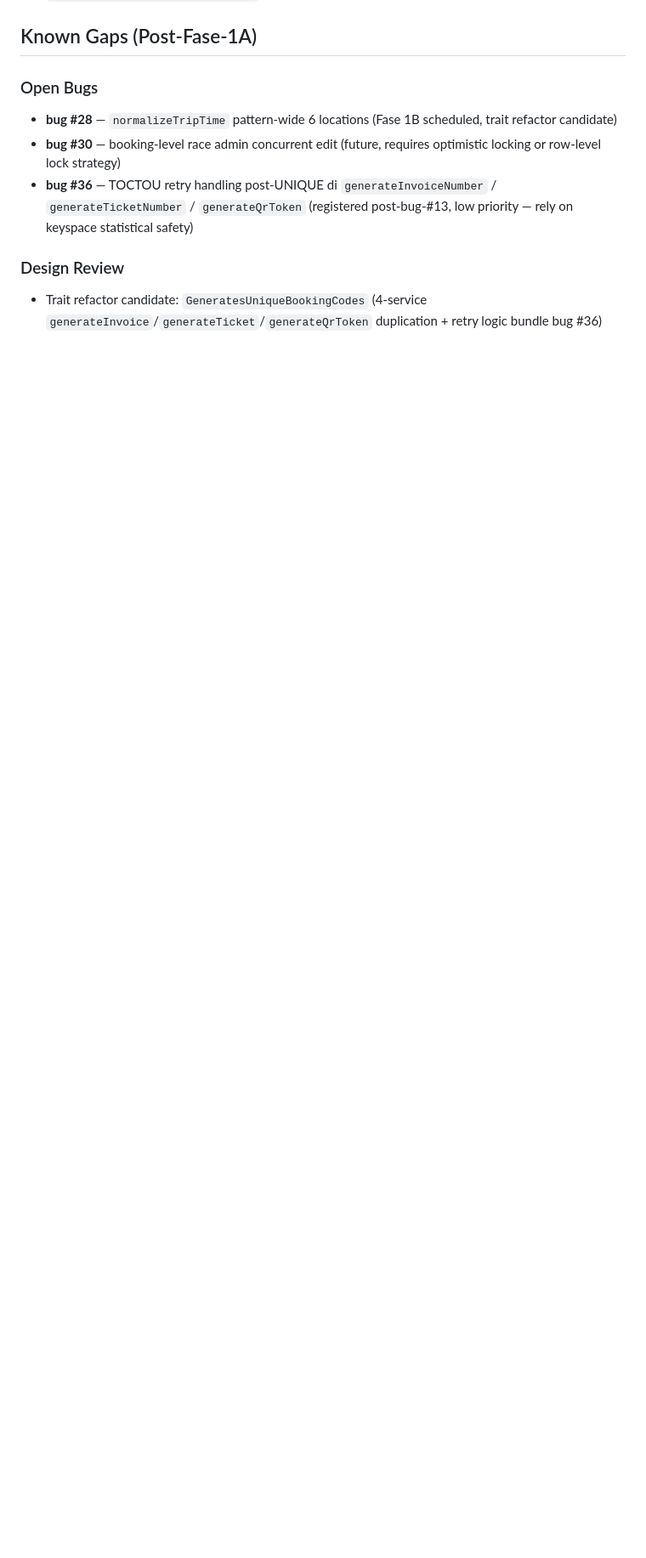
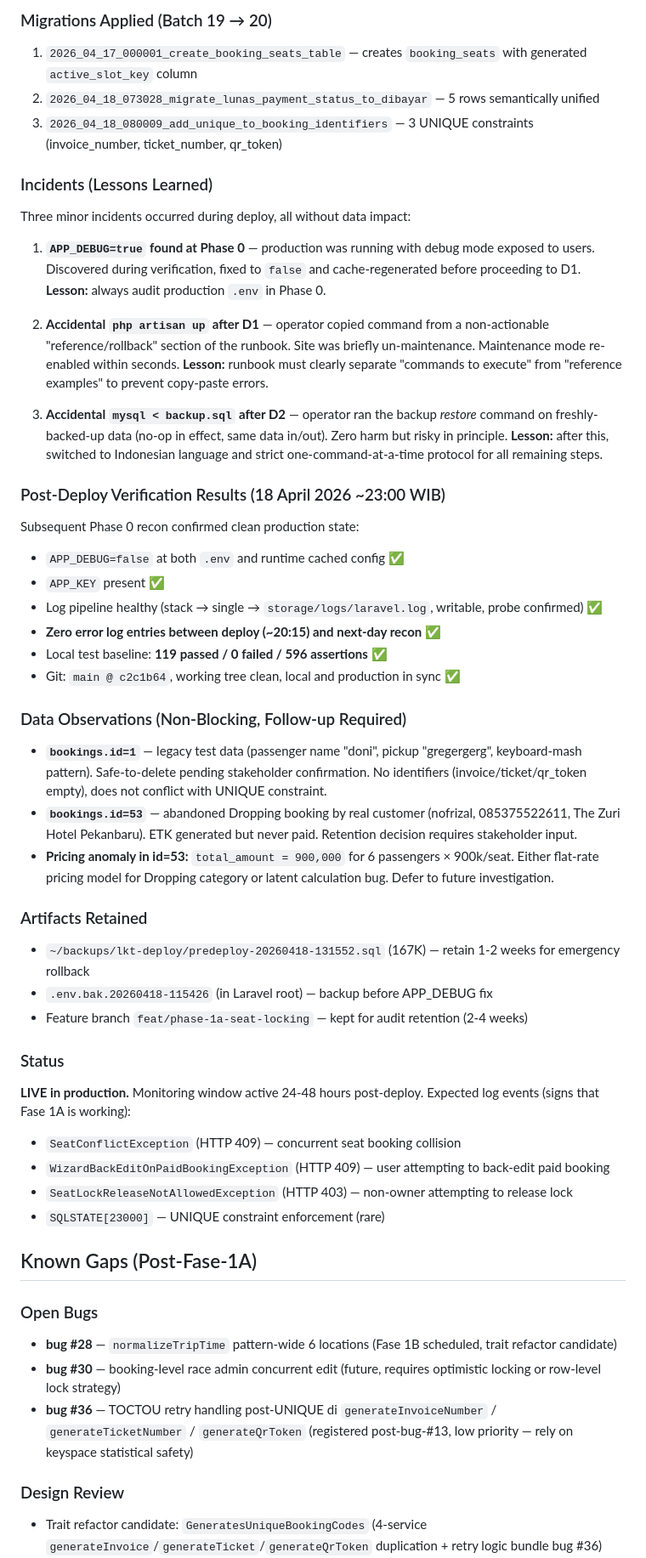
Before and after one commit to nerry21/lkt_one, a Markdown page: docs/phase-1a-summary.md, the part around one of its changes. Shown at 85% size. Drawn GitHub-style; blank space fills up the shorter version.

```diff
--- a/docs/phase-1a-summary.md
+++ b/docs/phase-1a-summary.md
@@ -80,3 +116,50 @@ Key test files:
+### Migrations Applied (Batch 19 → 20)
+
+1. `2026_04_17_000001_create_booking_seats_table` — creates `booking_seats` with generated `active_slot_key` column
+2. `2026_04_18_073028_migrate_lunas_payment_status_to_dibayar` — 5 rows semantically unified
+3. `2026_04_18_080009_add_unique_to_booking_identifiers` — 3 UNIQUE constraints (invoice_number, ticket_number, qr_token)
+
+### Incidents (Lessons Learned)
+
+Three minor incidents occurred during deploy, all without data impact:
+
+1. **`APP_DEBUG=true` found at Phase 0** — production was running with debug mode exposed to users. Discovered during verification, fixed to `false` and cache-regenerated before proceeding to D1. **Lesson:** always audit production `.env` in Phase 0.
+
+2. **Accidental `php artisan up` after D1** — operator copied command from a non-actionable "reference/rollback" section of the runbook. Site was briefly un-maintenance. Maintenance mode re-enabled within seconds. **Lesson:** runbook must clearly separate "commands to execute" from "reference examples" to prevent copy-paste errors.
+
+3. **Accidental `mysql < backup.sql` after D2** — operator ran the backup *restore* command on freshly-backed-up data (no-op in effect, same data in/out). Zero harm but risky in principle. **Lesson:** after this, switched to Indonesian language and strict one-command-at-a-time protocol for all remaining steps.
+
+### Post-Deploy Verification Results (18 April 2026 ~23:00 WIB)
+
+Subsequent Phase 0 recon confirmed clean production state:
+
+- `APP_DEBUG=false` at both `.env` and runtime cached config ✅
+- `APP_KEY` present ✅
+- Log pipeline healthy (stack → single → `storage/logs/laravel.log`, writable, probe confirmed) ✅
+- **Zero error log entries between deploy (~20:15) and next-day recon** ✅
+- Local test baseline: **119 passed / 0 failed / 596 assertions** ✅
+- Git: `main @ c2c1b64`, working tree clean, local and production in sync ✅
+
+### Data Observations (Non-Blocking, Follow-up Required)
+
+- **`bookings.id=1`** — legacy test data (passenger name "doni", pickup "gregergerg", keyboard-mash pattern). Safe-to-delete pending stakeholder confirmation. No identifiers (invoice/ticket/qr_token empty), does not conflict with UNIQUE constraint.
+- **`bookings.id=53`** — abandoned Dropping booking by real customer (nofrizal, 085375522611, The Zuri Hotel Pekanbaru). ETK generated but never paid. Retention decision requires stakeholder input.
+- **Pricing anomaly in id=53:** `total_amount = 900,000` for 6 passengers × 900k/seat. Either flat-rate pricing model for Dropping category or latent calculation bug. Defer to future investigation.
+
+### Artifacts Retained
+
+- `~/backups/lkt-deploy/predeploy-20260418-131552.sql` (167K) — retain 1-2 weeks for emergency rollback
+- `.env.bak.20260418-115426` (in Laravel root) — backup before APP_DEBUG fix
+- Feature branch `feat/phase-1a-seat-locking` — kept for audit retention (2-4 weeks)
+
+### Status
+
+**LIVE in production.** Monitoring window active 24-48 hours post-deploy. Expected log events (signs that Fase 1A is working):
+
+- `SeatConflictException` (HTTP 409) — concurrent seat booking collision
+- `WizardBackEditOnPaidBookingException` (HTTP 409) — user attempting to back-edit paid booking
+- `SeatLockReleaseNotAllowedException` (HTTP 403) — non-owner attempting to release lock
+- `SQLSTATE[23000]` — UNIQUE constraint enforcement (rare)
 
 ## Known Gaps (Post-Fase-1A)
 
```
Also changed, not shown: other parts of docs/phase-1a-summary.md (+44 -6 lines).
